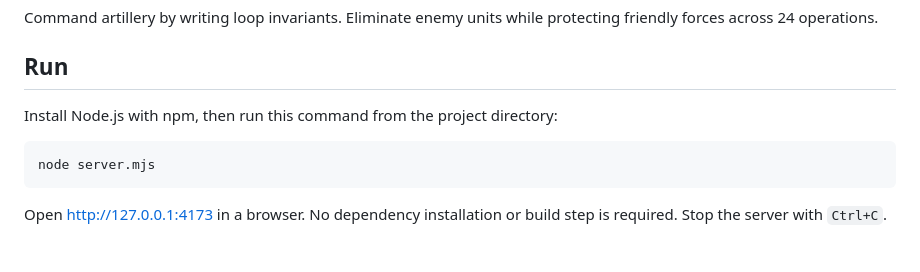
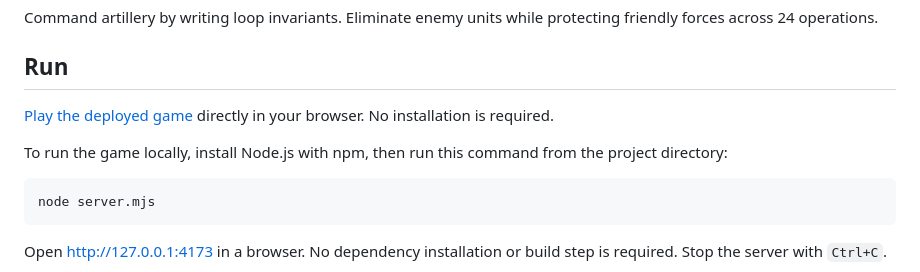
Before and after one commit to shha-03/art-of-artillery-danger-close, a Markdown page: README.md, the part around the change. GitHub-like rendering; blank space fills up the shorter version.

Commit message:
Link directly to the deployed game in README run instructions

````diff
--- a/README.md
+++ b/README.md
@@ -4,7 +4,9 @@ Command artillery by writing loop invariants. Eliminate enemy units while protec
 
 ## Run
 
-Install Node.js with npm, then run this command from the project directory:
+[Play the deployed game](https://art-of-artillery-danger-close.duskykoala25.chatgpt.site/) directly in your browser. No installation is required.
+
+To run the game locally, install Node.js with npm, then run this command from the project directory:
 
 ```sh
 node server.mjs
````
